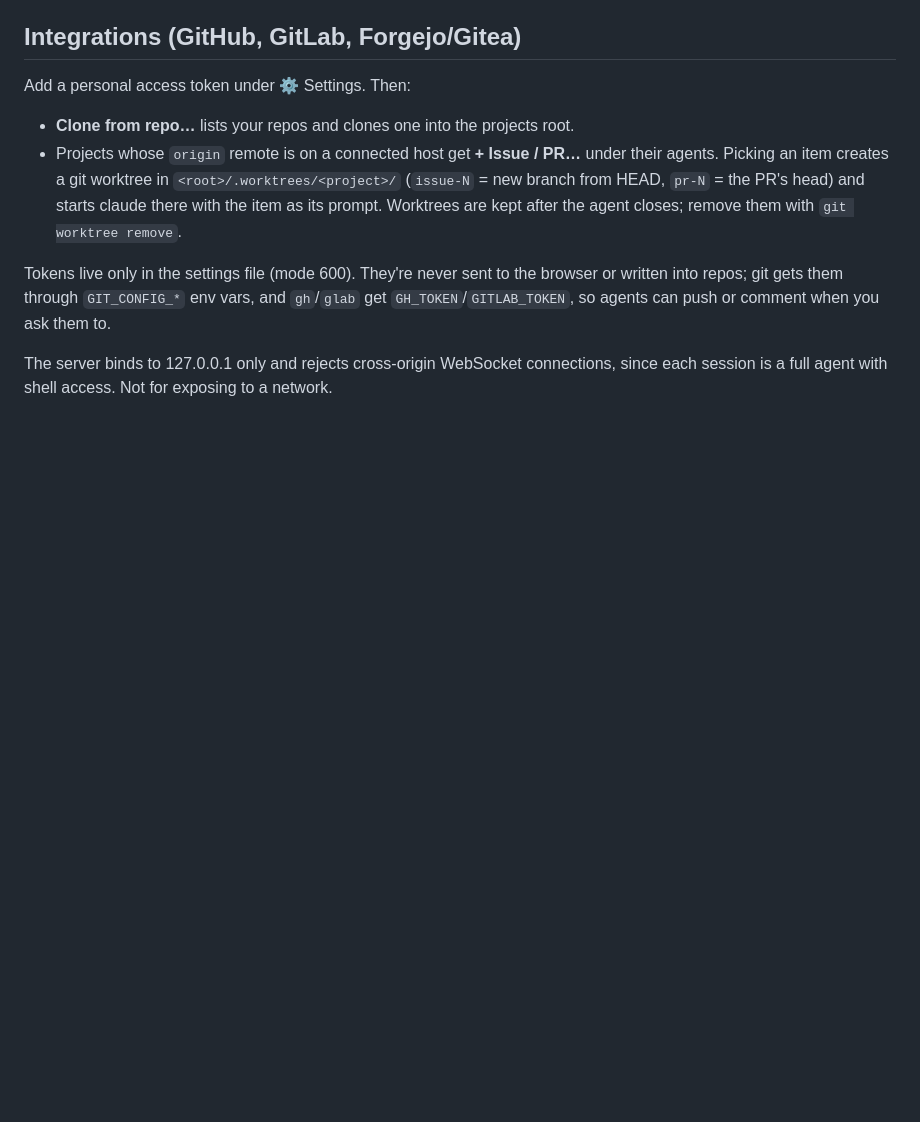
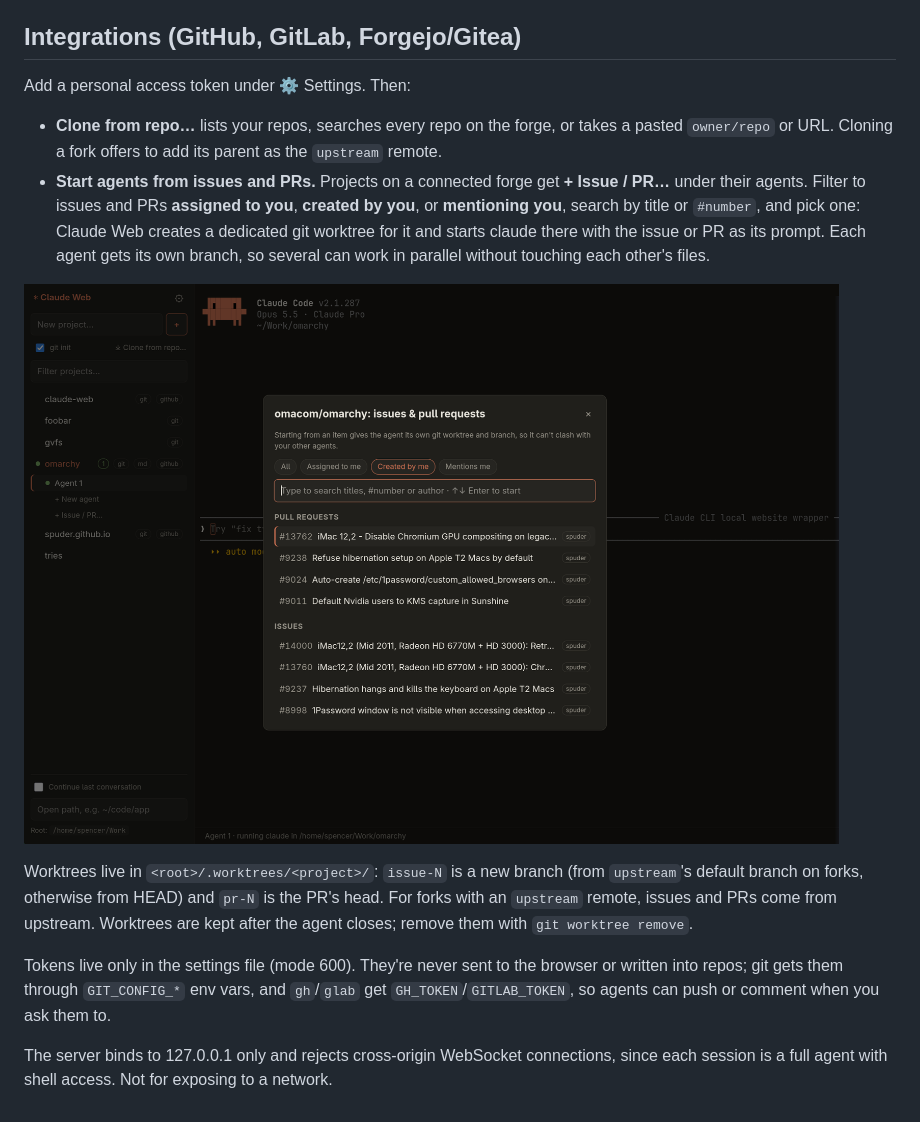
Before and after one commit to spuder/claude-web, a Markdown page: README.md, the part around the change. GitHub-like rendering; pictures changed too: docs/screenshots/issues.png (added); blank space fills up the shorter version.

```diff
--- a/README.md
+++ b/README.md
@@ -20,12 +20,22 @@ Env vars:
 
 Add a personal access token under ⚙ Settings. Then:
 
-- **Clone from repo…** lists your repos and clones one into the projects root.
-- Projects whose `origin` remote is on a connected host get **+ Issue / PR…** under
-  their agents. Picking an item creates a git worktree in `<root>/.worktrees/<project>/`
-  (`issue-N` = new branch from HEAD, `pr-N` = the PR's head) and starts claude there
-  with the item as its prompt. Worktrees are kept after the agent closes; remove them
-  with `git worktree remove`.
+- **Clone from repo…** lists your repos, searches every repo on the forge, or takes a
+  pasted `owner/repo` or URL. Cloning a fork offers to add its parent as the `upstream`
+  remote.
+- **Start agents from issues and PRs.** Projects on a connected forge get **+ Issue / PR…**
+  under their agents. Filter to issues and PRs **assigned to you**, **created by you**, or
+  **mentioning you**, search by title or `#number`, and pick one: Claude Web creates a
+  dedicated git worktree for it and starts claude there with the issue or PR as its
+  prompt. Each agent gets its own branch, so several can work in parallel without
+  touching each other's files.
+
+![Starting an agent from issues and PRs created by me](docs/screenshots/issues.png)
+
+Worktrees live in `<root>/.worktrees/<project>/`: `issue-N` is a new branch (from
+`upstream`'s default branch on forks, otherwise from HEAD) and `pr-N` is the PR's head.
+For forks with an `upstream` remote, issues and PRs come from upstream. Worktrees are
+kept after the agent closes; remove them with `git worktree remove`.
 
 Tokens live only in the settings file (mode 600). They're never sent to the browser or
 written into repos; git gets them through `GIT_CONFIG_*` env vars, and `gh`/`glab` get
```
Also changed, not shown: 5 other files.
